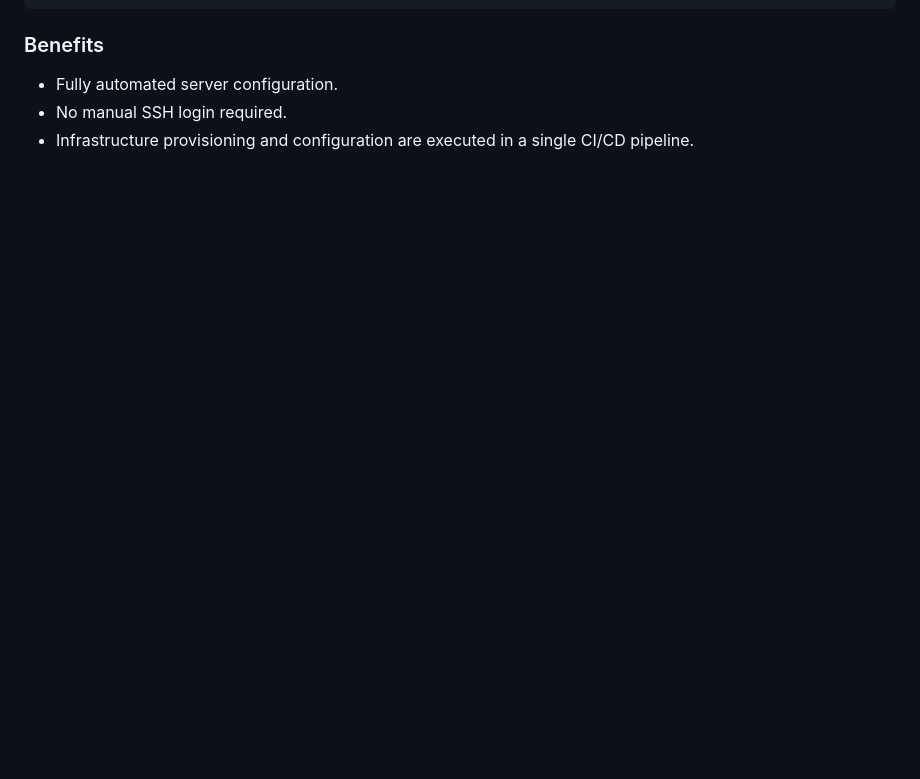
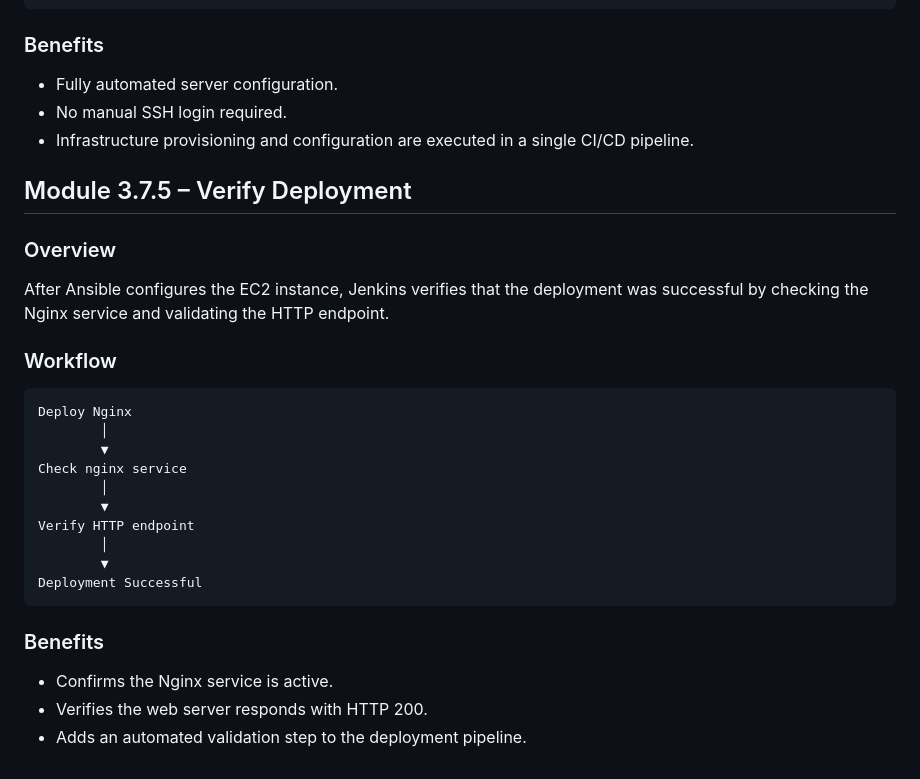
Before and after one commit to Sawkyawwai/enterprise-devops-platform, a Markdown page: jenkins/README.md, the part around the change. Drawn GitHub-style; blank space fills up the shorter version.

Commit message:
Module 3.7.5: Verify Nginx deployment using Ansible

````diff
--- a/jenkins/README.md
+++ b/jenkins/README.md
@@ -351,3 +351,30 @@ Install and Configure Nginx
 - Fully automated server configuration.
 - No manual SSH login required.
 - Infrastructure provisioning and configuration are executed in a single CI/CD pipeline.
+
+## Module 3.7.5 – Verify Deployment
+
+### Overview
+
+After Ansible configures the EC2 instance, Jenkins verifies that the deployment was successful by checking the Nginx service and validating the HTTP endpoint.
+
+### Workflow
+
+```text
+Deploy Nginx
+        │
+        ▼
+Check nginx service
+        │
+        ▼
+Verify HTTP endpoint
+        │
+        ▼
+Deployment Successful
+```
+
+### Benefits
+
+- Confirms the Nginx service is active.
+- Verifies the web server responds with HTTP 200.
+- Adds an automated validation step to the deployment pipeline.
````
